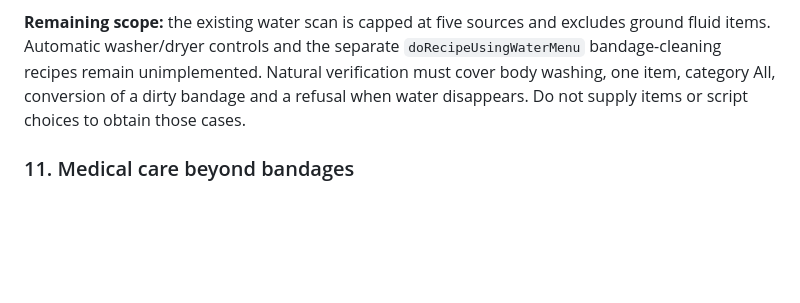
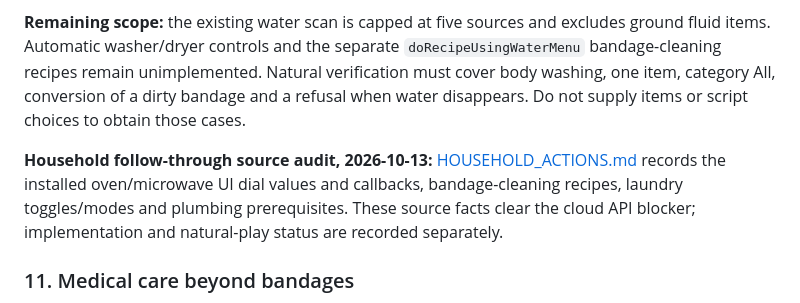
Before and after one commit to LimtlessLtd/AI-v-Z, a Markdown page: docs/GAP_LIST.md, the part around the change. Drawn GitHub-style; blank space fills up the shorter version.

Commit message:
Audit installed household controls and supply recipes before implementation

```diff
--- a/docs/GAP_LIST.md
+++ b/docs/GAP_LIST.md
@@ -251,6 +251,8 @@ Automatic washer/dryer controls and the separate `doRecipeUsingWaterMenu` bandag
 unimplemented. Natural verification must cover body washing, one item, category All, conversion of a dirty
 bandage and a refusal when water disappears. Do not supply items or script choices to obtain those cases.
 
+**Household follow-through source audit, 2026-10-13:** [HOUSEHOLD_ACTIONS.md](HOUSEHOLD_ACTIONS.md) records the installed oven/microwave UI dial values and callbacks, bandage-cleaning recipes, laundry toggles/modes and plumbing prerequisites. These source facts clear the cloud API blocker; implementation and natural-play status are recorded separately.
+
 ### 11. Medical care beyond bandages
 Health-panel handlers in `client/XpSystem/ISUI/ISHealthPanel.lua:1162-1735`; the timed actions take
 `(character, otherPlayer, …)`, with the character as its own patient:
```
Also changed, not shown: docs/BACKLOG.md (+2 -2 lines), docs/HOUSEHOLD_ACTIONS.md (added, +109 -0 lines).
